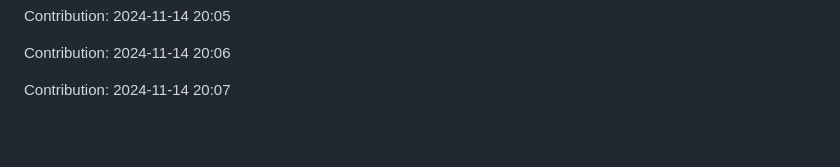
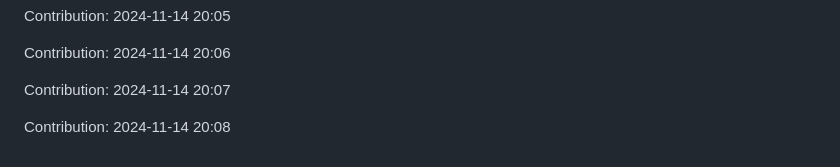
Before and after one commit to orion9ftf/ruby, a Markdown page: README.md, the part around the change. Rendered like a GitHub page; blank space fills up the shorter version.

Commit message:
"Contribution: 2024-11-14 20:08"

```diff
--- a/README.md
+++ b/README.md
@@ -3057,3 +3057,5 @@ Contribution: 2024-11-14 20:05
 Contribution: 2024-11-14 20:06
 
 Contribution: 2024-11-14 20:07
+
+Contribution: 2024-11-14 20:08
```
